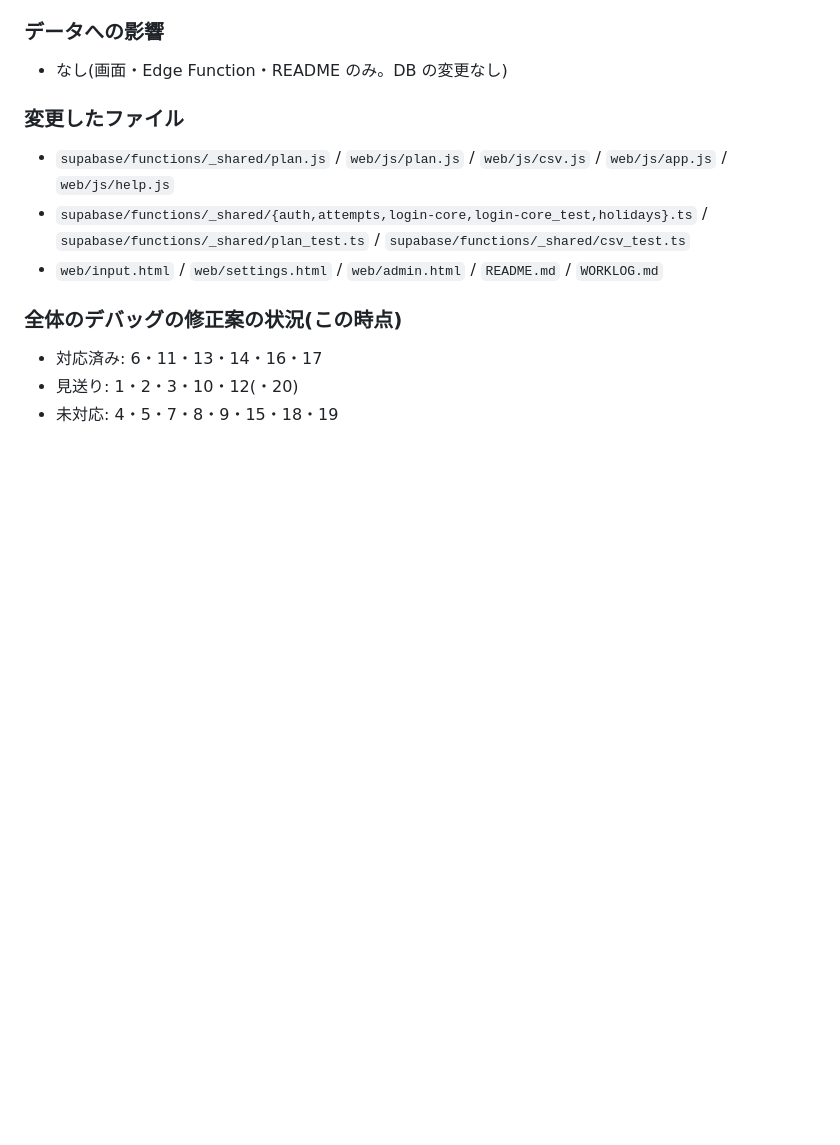
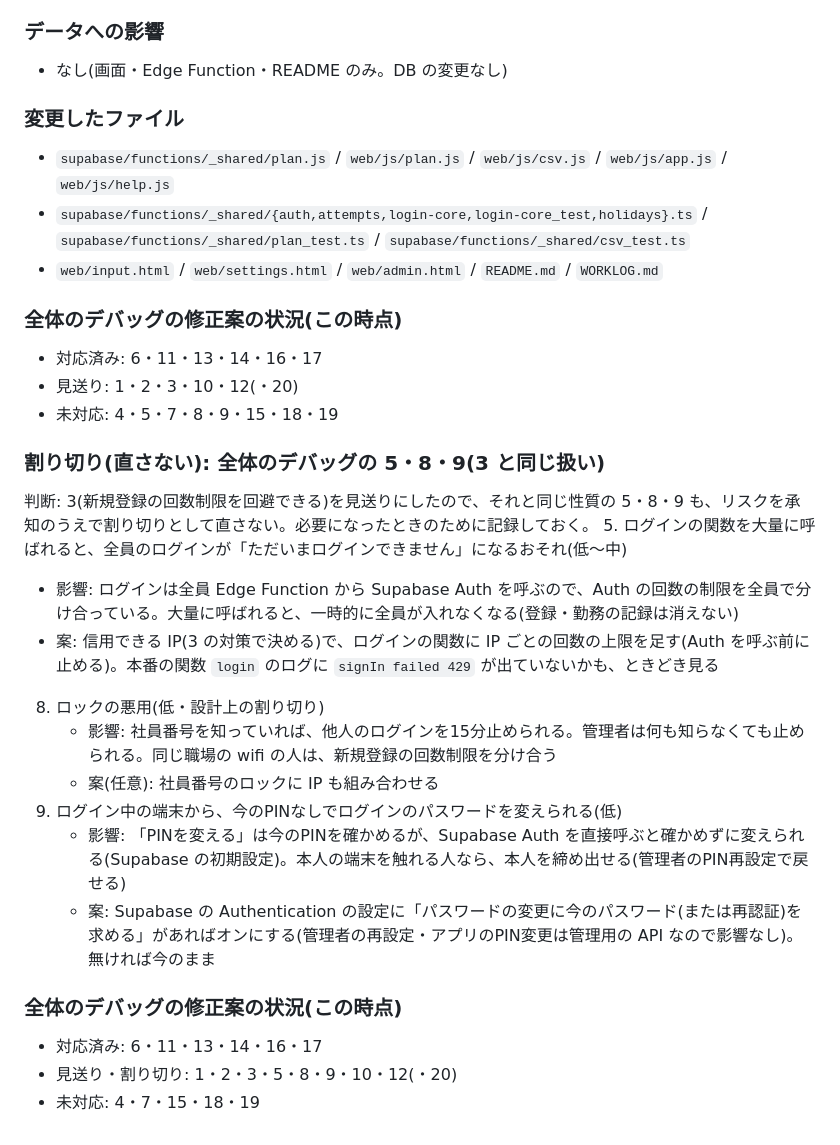
Before and after one commit to fast4213-max/shiftflow, a Markdown page: WORKLOG.md, the part around the change. Rendered like a GitHub page; blank space fills up the shorter version.

Commit message:
作業ログ: 全体のデバッグの 5・8・9 を、3 と同じ割り切り(直さない)として記録(コードは変更なし)
Co-Authored-By: Claude Sonnet 5.5 <noreply@anthropic.com>
Claude-Session: https://claude.ai/code/session_01VwRNUZRTSpvC7Zb7gNKQaq

```diff
--- a/WORKLOG.md
+++ b/WORKLOG.md
@@ -1655,3 +1655,19 @@ WORKLOG.md(コードは変えていない)
 - 対応済み: 6・11・13・14・16・17
 - 見送り: 1・2・3・10・12(・20)
 - 未対応: 4・5・7・8・9・15・18・19
+
+### 割り切り(直さない): 全体のデバッグの 5・8・9(3 と同じ扱い)
+判断: 3(新規登録の回数制限を回避できる)を見送りにしたので、それと同じ性質の 5・8・9 も、リスクを承知のうえで割り切りとして直さない。必要になったときのために記録しておく。
+5. ログインの関数を大量に呼ばれると、全員のログインが「ただいまログインできません」になるおそれ(低〜中)
+   - 影響: ログインは全員 Edge Function から Supabase Auth を呼ぶので、Auth の回数の制限を全員で分け合っている。大量に呼ばれると、一時的に全員が入れなくなる(登録・勤務の記録は消えない)
+   - 案: 信用できる IP(3 の対策で決める)で、ログインの関数に IP ごとの回数の上限を足す(Auth を呼ぶ前に止める)。本番の関数 `login` のログに `signIn failed 429` が出ていないかも、ときどき見る
+8. ロックの悪用(低・設計上の割り切り)
+   - 影響: 社員番号を知っていれば、他人のログインを15分止められる。管理者は何も知らなくても止められる。同じ職場の wifi の人は、新規登録の回数制限を分け合う
+   - 案(任意): 社員番号のロックに IP も組み合わせる
+9. ログイン中の端末から、今のPINなしでログインのパスワードを変えられる(低)
+   - 影響: 「PINを変える」は今のPINを確かめるが、Supabase Auth を直接呼ぶと確かめずに変えられる(Supabase の初期設定)。本人の端末を触れる人なら、本人を締め出せる(管理者のPIN再設定で戻せる)
+   - 案: Supabase の Authentication の設定に「パスワードの変更に今のパスワード(または再認証)を求める」があればオンにする(管理者の再設定・アプリのPIN変更は管理用の API なので影響なし)。無ければ今のまま
+### 全体のデバッグの修正案の状況(この時点)
+- 対応済み: 6・11・13・14・16・17
+- 見送り・割り切り: 1・2・3・5・8・9・10・12(・20)
+- 未対応: 4・7・15・18・19
```
